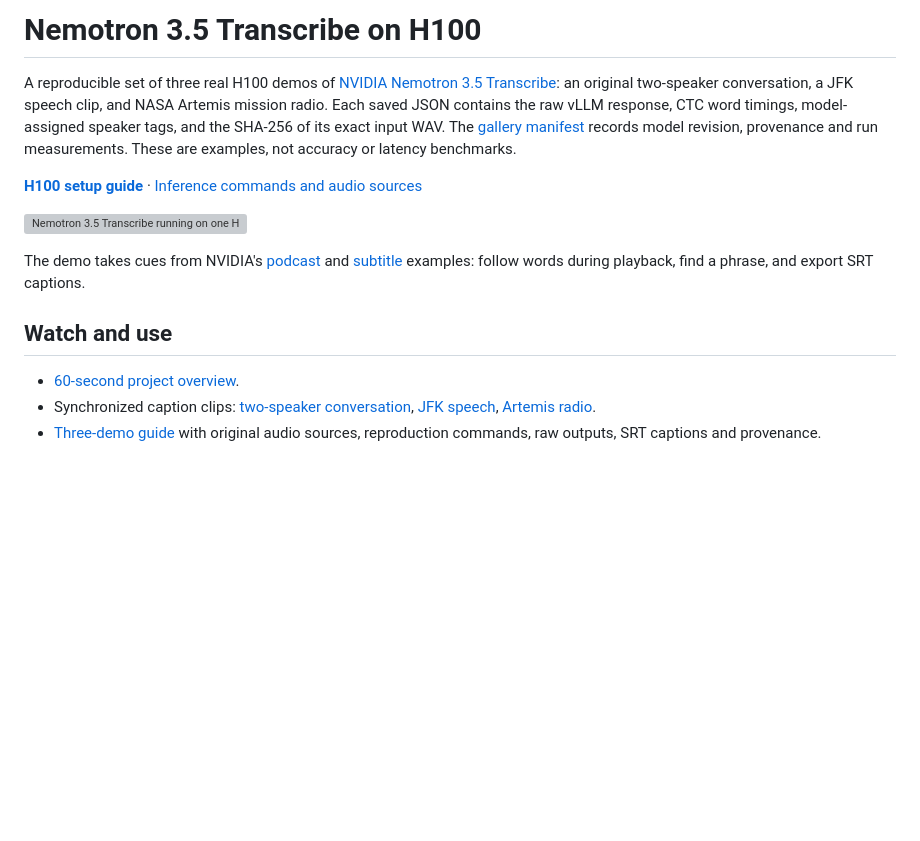
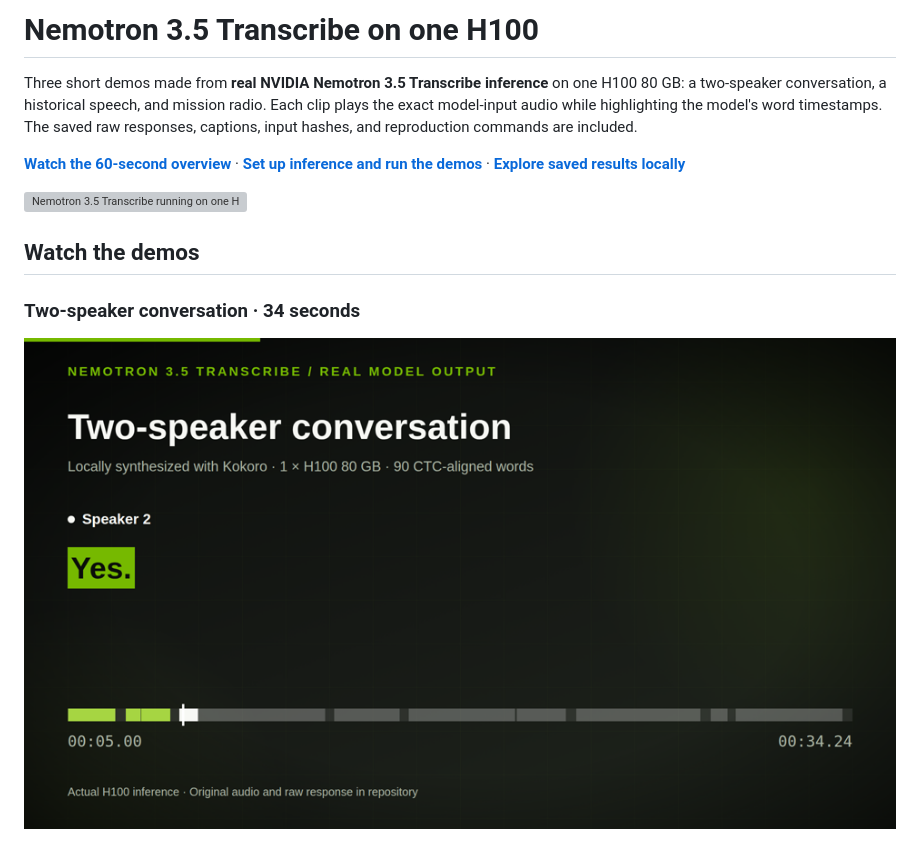
Before and after one commit to darren236/nemotron-transcribe-h100-demos, a Markdown page: README.md, the part around one of its changes. Rendered like a GitHub page; pictures changed too: docs/thumbnails/conversation.png (added); blank space fills up the shorter version; grey boxes are pictures that could not be loaded.

```diff
--- a/README.md
+++ b/README.md
@@ -1,6 +1,6 @@
-# Nemotron 3.5 Transcribe on H100
+# Nemotron 3.5 Transcribe on one H100
 
-A reproducible set of three real H100 demos of [NVIDIA Nemotron 3.5 Transcribe](https://huggingface.co/nvidia/NVIDIA-Nemotron-3.5-Transcribe-30B-A4B): an original two-speaker conversation, a JFK speech clip, and NASA Artemis mission radio. Each saved JSON contains the raw vLLM response, CTC word timings, model-assigned speaker tags, and the SHA-256 of its exact input WAV. The [gallery manifest](runs/gallery_manifest.json) records model revision, provenance and run measurements. These are examples, not accuracy or latency benchmarks.
+Three short demos made from **real NVIDIA Nemotron 3.5 Transcribe inference** on one H100 80 GB: a two-speaker conversation, a historical speech, and mission radio. Each clip plays the exact model-input audio while highlighting the model's word timestamps. The saved raw responses, captions, input hashes, and reproduction commands are included.
 
-**[H100 setup guide](docs/H100_RUNBOOK.md)** · [Inference commands and audio sources](demos/README.md)
+[**Watch the 60-second overview**](video/out/nemotron-transcribe-demo.mp4) · [**Set up inference and run the demos**](docs/USER_GUIDE.md) · [**Explore saved results locally**](#explore-the-saved-results)
 
@@ -8,9 +8,7 @@ A reproducible set of three real H100 demos of [NVIDIA Nemotron 3.5 Transcribe](
 
-The demo takes cues from NVIDIA's [podcast](https://nvidia-nemotron-transcribe.hf.space/podcast.html) and [subtitle](https://nvidia-nemotron-transcribe.hf.space/movie.html) examples: follow words during playback, find a phrase, and export SRT captions.
+## Watch the demos
 
-## Watch and use
+### Two-speaker conversation · 34 seconds
 
-- [60-second project overview](video/out/nemotron-transcribe-demo.mp4).
-- Synchronized caption clips: [two-speaker conversation](video/out/conversation-caption.mp4), [JFK speech](video/out/jfk-caption.mp4), [Artemis radio](video/out/artemis-caption.mp4).
-- [Three-demo guide](demos/README.md) with original audio sources, reproduction commands, raw outputs, SRT captions and provenance.
+[![Watch the two-speaker caption demo](docs/thumbnails/conversation.png)](video/out/conversation-caption.mp4)
 
```
Also changed, not shown: other parts of README.md (+29 -17 lines), demos/README.md (+2 -0 lines), docs/REPO_PLAN.md (added, +58 -0 lines), docs/USER_GUIDE.md (added, +171 -0 lines), docs/thumbnails/artemis.png (added), docs/thumbnails/jfk.png (added), 2 other files.
